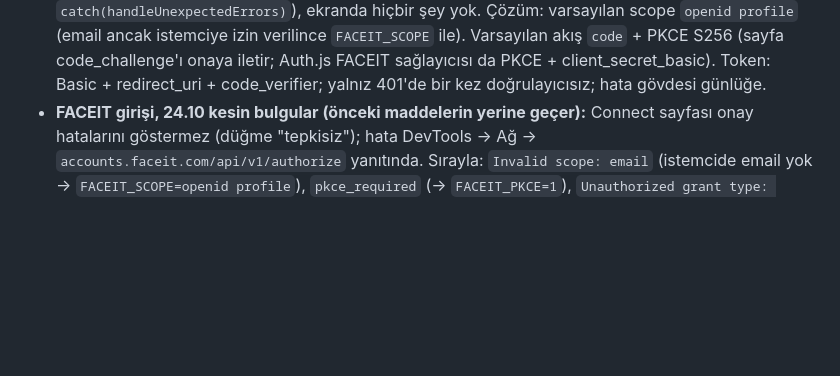
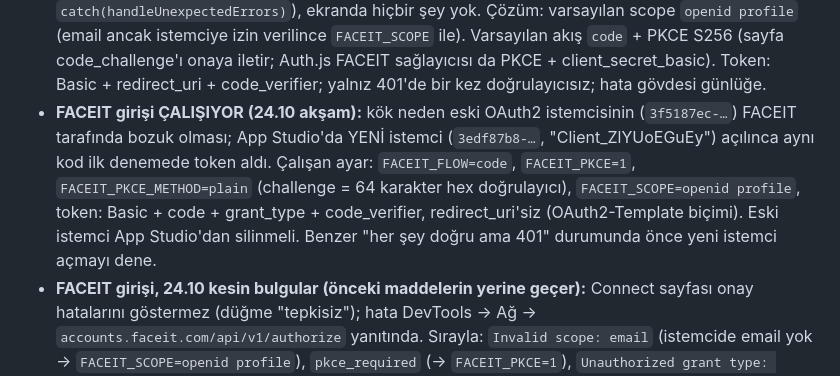
Before and after one commit to nocleva/cs-director, a Markdown page: CLAUDE.md, the part around the change. GitHub-like rendering; blank space fills up the shorter version.

Commit message:
CLAUDE.md: FACEIT girişi çalışıyor — kök neden bozuk eski OAuth istemcisi; çalışan ayar
Co-Authored-By: Claude Opus 5.5 <noreply@anthropic.com>

```diff
--- a/CLAUDE.md
+++ b/CLAUDE.md
@@ -238,6 +238,7 @@ kaldırıldı; analiz modülleri ve CLI raporları arka planda sürüyor.
 - **Web (Faz 3a, `src/squadmind/web/`):** FastAPI + Jinja2, kendi bilgisayarında + Cloudflare quick tunnel (kullanıcı kararı: önce risksiz test, sonra VPS). Katılım: `?davet=<WEB_INVITE_CODE>` + FACEIT nickname (FACEIT'ten doğrulanır, son 100 maç çekilir). Yükleme tarayıcıdan 32 MB parçalar (tünel tek istekte ~100 MB sınırı); birleşen dosya bildirilen boyuta eşit değilse işlenmez; `ingest_demo(uploader=steam_id)` → aynı demo bir kez + yükleyen maçta olmalı. İşçi tek iş parçacığı. Rapor HTML'i kaçışlanır (XSS). **DuckDB tek süreç:** `squadmind web` açıkken CLI komutları DB'yi açamaz; ya web'i durdur ya da demoları web'den yükle. `.env`: WEB_INVITE_CODE, WEB_SECRET, WEB_TEAM_OWNER, WEB_MAP, WEB_REQUIRED_DEMOS.
 - **Takım oluşturma ve harita bazlı demo** (şema v6, `analysis/team_builder.py`, `/takimlar`): FACEIT ile giren herkes takım kurar (en fazla 7). Öneri = en çok aynı tarafta oynanan (≥2 maç), arama = DB'deki nickname'ler + FACEIT'te tam ad. Eklenen oyuncu `davet` durumunda; verisi (FACEIT özeti, harita bazında demo) ancak kendisi kabul edince (`üye`) takımla paylaşılır. Takım sayfası: kadro kartları, harita hazırlığı, ikili birlikte oynama / kazanma, birlikteyken haritalar. Demolarım: harita kartları (≤5 kırmızı, 6-9 turuncu, ≥10 yeşil; `MIN_DEMOS=10`), yüklemede harita seçimi (`map_hint`; asıl harita demodan, farklıysa not). Kadro sayfaları (WEB_TEAM_OWNER'ın takım raporu, taktik tahtası) `web_users.team_access` ile: davet, sahibin kendisi ya da sahiple ≥3 ortak maç; v6 öncesi kullanıcılar erişimi korur.
 - **FACEIT girişi kök neden (24.10, CTO):** "Continue as …" tepkisizdi çünkü FACEIT Connect sayfası (`cdn-frontend.faceit-cdn.net/faceit-connect/static/index-*.js`) `GET accounts.faceit.com/api/v1/authorize` ile onay soruyor; yanıt 400 `Invalid scope: email` (istemciye email kapsamı tanımlı değil) ve sayfa hatayı yalnız Sentry'ye yazıyor (`useGetAuthorizeRequest` → `catch(handleUnexpectedErrors)`), ekranda hiçbir şey yok. Çözüm: varsayılan scope `openid profile` (email ancak istemciye izin verilince `FACEIT_SCOPE` ile). Varsayılan akış `code` + PKCE S256 (sayfa code_challenge'ı onaya iletir; Auth.js FACEIT sağlayıcısı da PKCE + client_secret_basic). Token: Basic + redirect_uri + code_verifier; yalnız 401'de bir kez doğrulayıcısız; hata gövdesi günlüğe.
+- **FACEIT girişi ÇALIŞIYOR (24.10 akşam):** kök neden eski OAuth2 istemcisinin (`3f5187ec-…`) FACEIT tarafında bozuk olması; App Studio'da YENİ istemci (`3edf87b8-…`, "Client_ZlYUoEGuEy") açılınca aynı kod ilk denemede token aldı. Çalışan ayar: `FACEIT_FLOW=code`, `FACEIT_PKCE=1`, `FACEIT_PKCE_METHOD=plain` (challenge = 64 karakter hex doğrulayıcı), `FACEIT_SCOPE=openid profile`, token: Basic + code + grant_type + code_verifier, redirect_uri'siz (OAuth2-Template biçimi). Eski istemci App Studio'dan silinmeli. Benzer "her şey doğru ama 401" durumunda önce yeni istemci açmayı dene.
 - **FACEIT girişi, 24.10 kesin bulgular (önceki maddelerin yerine geçer):** Connect sayfası onay hatalarını göstermez (düğme "tepkisiz"); hata DevTools → Ağ → `accounts.faceit.com/api/v1/authorize` yanıtında. Sırayla: `Invalid scope: email` (istemcide email yok → `FACEIT_SCOPE=openid profile`), `pkce_required` (→ `FACEIT_PKCE=1`), `Unauthorized grant type: implicit` (implicit kapalı → `FACEIT_FLOW=code`). Kod + PKCE ile onay geçiyor, dönüş `iss=https://api.faceit.com/auth`. Secret 24.10'da yenilendi (eskisi geçersizdi). Token adımı (`api.faceit.com/auth/v1/oauth/token`): doğrulayıcısız → `400 invalid_grant "PKCE mismatch"` (kimlik geçerli); `code_verifier` eklenen HER biçim (Basic, gövde client_id+secret, public client_id, passport-faceit biçimi, plain=challenge) → `401 Basic realm="oauth2/client"`. Kod 401'den sonra geçerli kalıyor. Belgeler (Connect 2.2 / 3.0, passport-faceit, Auth.js) PKCE token biçimini anlatmıyor → FACEIT Developers Discord'a soruldu / sorulacak. Bekleme süresince giriş: `squadmind login-link <nick>` (sunucuda, 15 dk; kayıtsız oyuncuyu da açar). Açılır pencere: giriş `window.open` ile, dönüş köprü sayfası ana pencereyi yönlendirir, hata ana sayfada tek seferlik gösterilir.
 - **FACEIT girişi, 23.10 öğleden sonra bulgular (önceki 401 analizlerinin çoğu bunlarla geçersiz):** (1) `.env`'deki eski secret geçersizdi; App Studio'daki güncel secret yazıldı. (2) `code_verifier` gönderilince FACEIT secret'a bakmıyor (doğru / yanlış secret aynı yanıt) → doğru istek: Basic + `redirect_uri`, doğrulayıcı yok; `.env`: `FACEIT_FLOW=code`, `FACEIT_PKCE=0`. (3) FACEIT kısa sürede birkaç başarısız token isteğinden sonra istemciyi bir süre kilitliyor (aynı sahte kod önce 400, sonra 401): toplu yoklama YAPMA; `squadmind faceit-check` seyrek kullan, açılışta / hata anında otomatik kontrol kaldırıldı.
 - **Yalnız FACEIT ile giriş (kullanıcı kararı, 24.10):** kayıt yok; ilk FACEIT girişinde davetsiz hesap açılır, sonraki girişlerde aynı hesaba girilir. E-posta+şifre, `/katil`, `/kayit`, şifre sıfırlama rotaları `WEB_PASSWORD_LOGIN=1` ile açılır (varsayılan kapalı: GET `/`'a yönlenir, POST 404). Kadro sayfası erişimi (`team_access`) eski kurala bağlı (sahip ya da ≥3 ortak maç). Yedek: `squadmind login-link <nick>` kayıtsız oyuncu için de çalışır (yük: steam+faceit+nickname).
```
